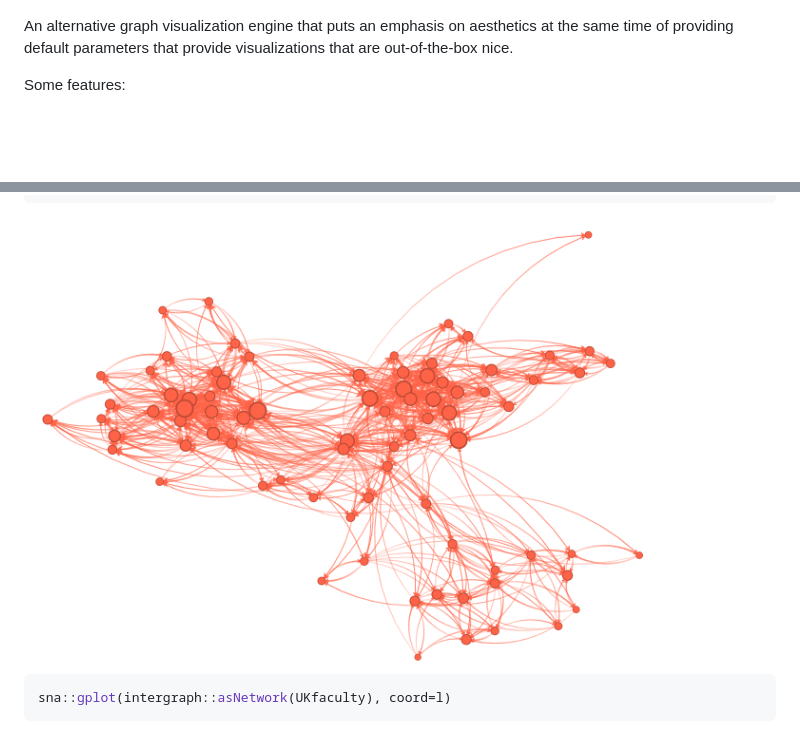
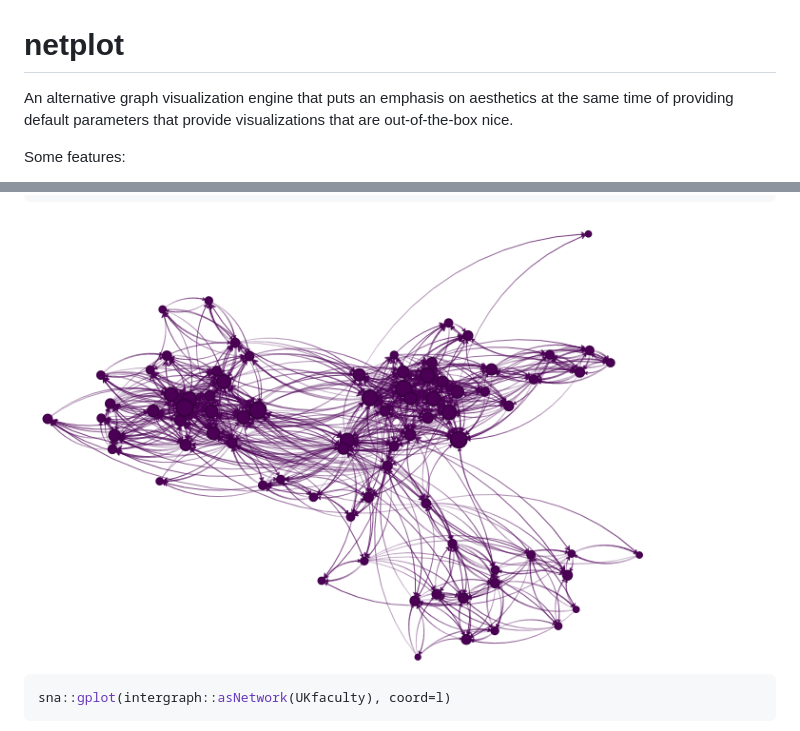
Before and after one commit to USCCANA/netplot, a Markdown page: README.md, 2 parts joined by grey strips. Drawn GitHub-style; pictures changed too: man/figures/README-example-2.png; blank space fills up the shorter version.

```diff
--- a/README.md
+++ b/README.md
@@ -8,6 +9,8 @@
 status](https://ci.appveyor.com/api/projects/status/3k2m3oq6o99qcs0r?svg=true)](https://ci.appveyor.com/project/gvegayon/netplot)
 [![USC’s Department of Preventive
 Medicine](https://raw.githubusercontent.com/USCbiostats/badges/master/tommy-uscprevmed-badge.svg)](https://preventivemedicine.usc.edu)
+
+# netplot
 
 An alternative graph visualization engine that puts an emphasis on
 aesthetics at the same time of providing default parameters that provide
```
Also changed, not shown: other parts of README.md (+6 -2 lines), 2 other files.
